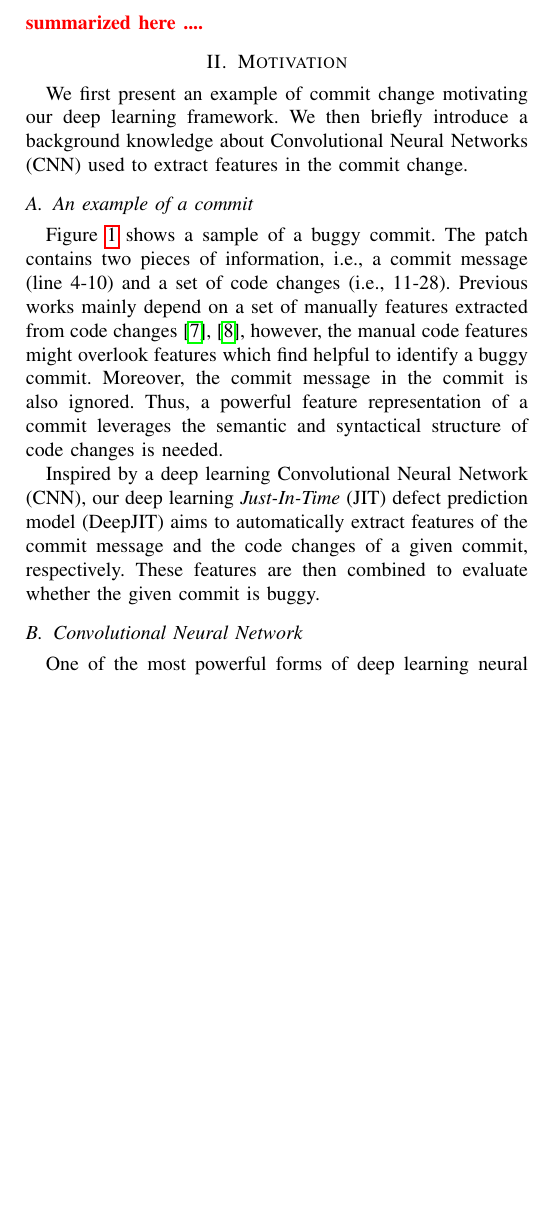
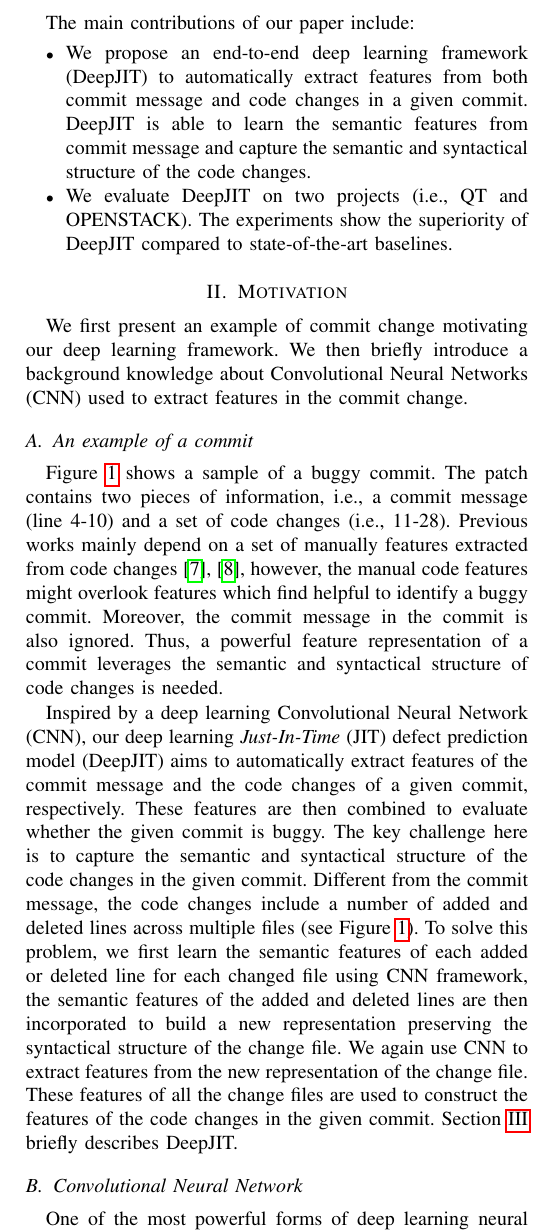
Before and after one commit to hvdthong/Just-in-time-DF-paper, a LaTeX paper (main_ieee.tex, which reads introduction.tex, motivation.tex): part of one column of page 2 of 10, cut at the place of the change, the shorter picture padded with empty space. Compiled offline with pdfLaTeX; a missing font is replaced by an installed copy or a similar font; a LaTeX package or settings file that is missing is left out.

Commit message:
Updates from ShareLaTeX

```diff
--- a/introduction.tex
+++ b/introduction.tex
@@ -9,4 +9,9 @@ Machine learning techniques have been widely used in existing work for building
 The metric-based features however do not represent the semantic and syntactical structure of the actual code changes. In many cases, two different code changes which have exactly the same metrics (e.g. the number of lines added and deleted) may generate different behaviour when executed, and thus have a different likelihood of defectiveness. Previous studies have showed the usefulness of harvesting the syntactical structure and semantic information hidden in source code to perform various software engineering tasks such as code completion, bug detection and defect prediction \cite{Wang:2016:ALS,Tu:2014:LS,Nguyen:2015:GSL,Hindle:2012:NS,Li:2005:PAE}. This information may enrich representations for defective code changes, and thus improve JIT defect prediction.
 
 In this paper, we present a new JIT defect prediction model (namely DeepJIT) which leverages the powerful deep learning Convolution Neural Network (CNN) architecture to learn a deep representation of commits. Our model processes both a commit message (in natural language) and the associated code changes (in programming languages) and automatically semantic features which represent the ``meaning'' of the commit. This approach removes software practitioners from manually designing and extracting features, as done in previous work. DeepJIT is a fully end-to-end trainable system where raw data signals (e.g. words or code tokens) are passed from input nodes up to the final output node for predicting defectiveness, and prediction errors are back propagated from the output node down to the input layer.
-\cmt{TODOXXX: Results are summarized here ....}
+
+The main contributions of our paper include:
+\begin{itemize}
+    \item We propose an end-to-end deep learning framework (DeepJIT) to automatically extract features from both commit message and code changes in a given commit. DeepJIT is able to learn the semantic features from commit message and capture the semantic and syntactical structure of the code changes.
+    \item We evaluate DeepJIT on two projects (i.e., QT and OPENSTACK). The  experiments show  the  superiority of DeepJIT compared to state-of-the-art baselines.
+\end{itemize}
--- a/motivation.tex
+++ b/motivation.tex
@@ -1,3 +5,5 @@
+\label{fig:example}
+\end{figure*}
 
 \section{Motivation}
 \label{sec:motivation}
@@ -13,9 +16,6 @@ We first present an example of commit change motivating our deep learning framew
-\label{fig:example}
-\end{figure*}
-
 Figure~\ref{fig:example} shows a sample of a buggy commit. The patch contains two pieces of information, i.e., a commit message (line 4-10) and a set of code changes (i.e., 11-28). Previous works mainly depend on a set of manually features extracted from code changes~\cite{Yang:2015:DLJ, mcintosh2018fix}, however, the manual code features might overlook features which find helpful to identify a buggy commit. Moreover, the commit message in the commit is also ignored. Thus, a powerful feature representation of a commit leverages the semantic and syntactical structure of code changes is needed.
 
-Inspired by a deep learning Convolutional Neural Network (CNN), our deep learning \emph{Just-In-Time} (JIT) defect prediction model (DeepJIT) aims to automatically extract features of the commit message and the code changes of a given commit, respectively. These features are then combined to evaluate whether the given commit is buggy.
+Inspired by a deep learning Convolutional Neural Network (CNN), our deep learning \emph{Just-In-Time} (JIT) defect prediction model (DeepJIT) aims to automatically extract features of the commit message and the code changes of a given commit, respectively. These features are then combined to evaluate whether the given commit is buggy. The key challenge here is to capture the semantic and syntactical structure of the code changes in the given commit. Different from the commit message, the code changes include a number of added and deleted lines across multiple files (see Figure~\ref{fig:example}). To solve this problem, we first learn the semantic features of each added or deleted line for each changed file using CNN framework, the semantic features of the added and deleted lines are then incorporated to build a new representation preserving the syntactical structure of the change file. We again use CNN to extract features from the new representation of the change file. These features of all the change files are used to construct the features of the code changes in the given commit. Section~\ref{sec:approach} briefly describes DeepJIT.
 
 \subsection{Convolutional Neural Network}
 \label{sec:background_cnn}
```
Also changed, not shown: approach.tex (+1 -1 lines), motivation.tex (9 more changed lines).
